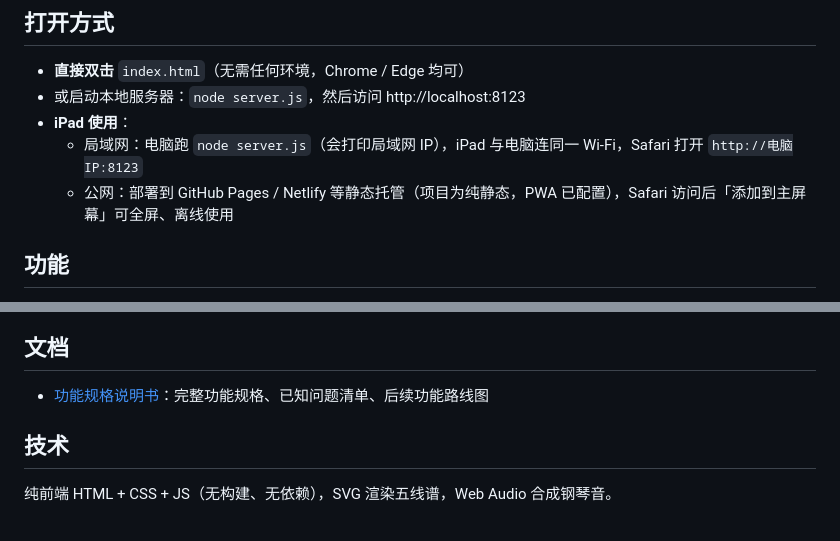
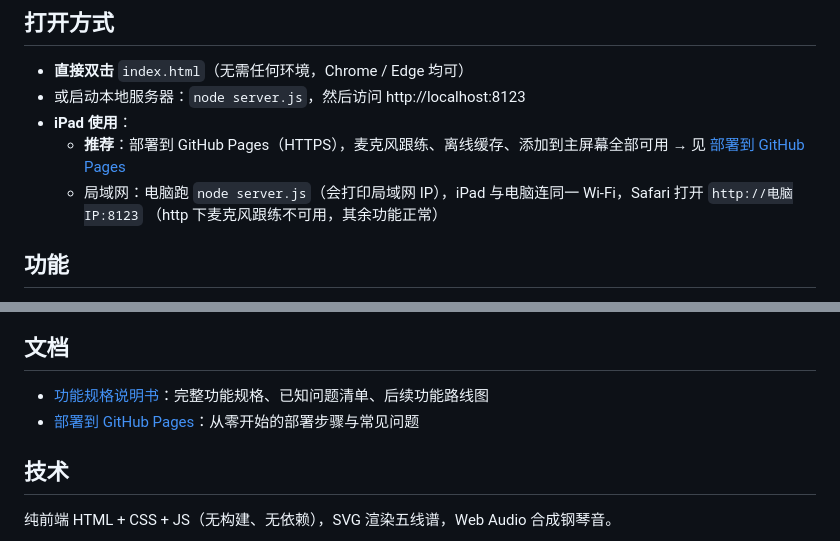
Before and after one commit to tz2008/iPiano, a Markdown page: README.md, 2 parts joined by grey strips. Rendered like a GitHub page.

```diff
--- a/README.md
+++ b/README.md
@@ -7,8 +7,10 @@
 - **直接双击** `index.html`（无需任何环境，Chrome / Edge 均可）
 - 或启动本地服务器：`node server.js`，然后访问 http://localhost:8123
 - **iPad 使用**：
+  - **推荐**：部署到 GitHub Pages（HTTPS），麦克风跟练、离线缓存、添加到主屏幕全部可用
+    → 见 [部署到 GitHub Pages](docs/部署到GitHub-Pages.md)
   - 局域网：电脑跑 `node server.js`（会打印局域网 IP），iPad 与电脑连同一 Wi-Fi，Safari 打开 `http://电脑IP:8123`
-  - 公网：部署到 GitHub Pages / Netlify 等静态托管（项目为纯静态，PWA 已配置），Safari 访问后「添加到主屏幕」可全屏、离线使用
+    （http 下麦克风跟练不可用，其余功能正常）
 
 ## 功能
 
@@ -73,6 +75,7 @@
 ## 文档
 
 - [功能规格说明书](docs/功能规格.md)：完整功能规格、已知问题清单、后续功能路线图
+- [部署到 GitHub Pages](docs/部署到GitHub-Pages.md)：从零开始的部署步骤与常见问题
 
 ## 技术
 
```
Also changed, not shown: docs/部署到GitHub-Pages.md (added, +189 -0 lines).
